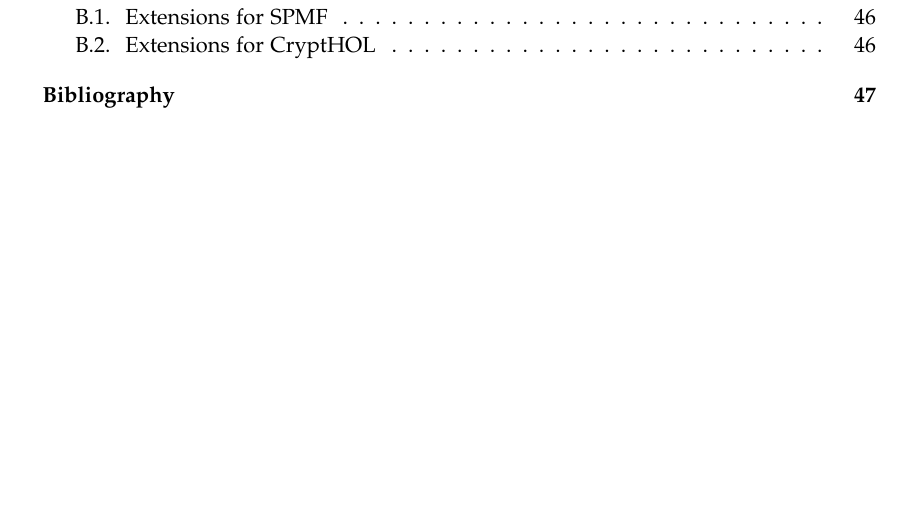
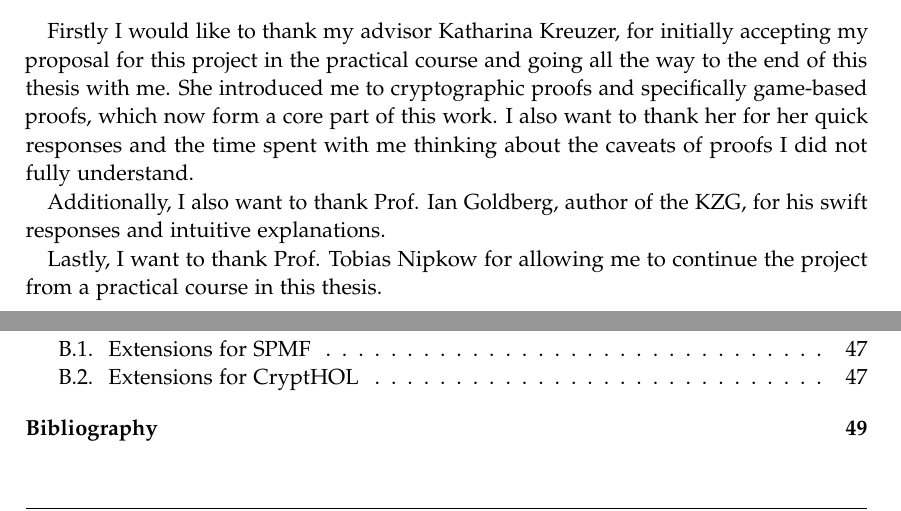
Before and after one commit to tobias-rothmann/Polynomial-Commitment-Schemes, a LaTeX thesis (docs/main.tex, which reads docs/pages/acknowledgments.tex): part of page 7 of 59 before the commit and two parts of pages 5 and 9 of 64 after it, the two joined at a grey line, cut at the place of the change, the shorter picture padded with empty space. Compiled offline with pdfLaTeX.

Commit message:
aknowledgements

```diff
--- a/docs/main.tex
+++ b/docs/main.tex
@@ -3,8 +3,8 @@
 \RequirePackage[l2tabu,orthodox]{nag}
 
 % TODO: decide if one-sided/two-sided
-%\documentclass[headsepline,footsepline,footinclude=false,fontsize=11pt,paper=a4,listof=totoc,bibliography=totoc,BCOR=12mm,DIV=12]{scrbook} % two-sided
-\documentclass[headsepline,footsepline,footinclude=false,oneside,fontsize=11pt,paper=a4,listof=totoc,bibliography=totoc]{scrbook} % one-sided
+\documentclass[headsepline,footsepline,footinclude=false,fontsize=11pt,paper=a4,listof=totoc,bibliography=totoc,BCOR=12mm,DIV=12]{scrbook} % two-sided
+%\documentclass[headsepline,footsepline,footinclude=false,oneside,fontsize=11pt,paper=a4,listof=totoc,bibliography=totoc]{scrbook} % one-sided
 
 % TODO: change citation style in settings
 \input{settings}
--- a/docs/pages/acknowledgments.tex
+++ b/docs/pages/acknowledgments.tex
@@ -10,5 +10,12 @@
 \vspace{10mm}
 
 %TODO: Acknowledgments
+Firstly I would like to thank my advisor Katharina Kreuzer, for initially accepting my proposal for this project in the practical course and going all the way to the end of this thesis with me. She introduced me to cryptographic proofs and specifically game-based proofs, which now form a core part of this work.
+I also want to thank her for her quick responses and the time spent with me thinking about the caveats of proofs I did not fully understand.
+
+Additionally, I also want to thank Prof. Ian Goldberg, author of the KZG, for his swift responses and intuitive explanations.
+
+Lastly, I want to thank Prof. Tobias Nipkow for allowing me to continue the project from a practical course in this thesis.
+
 
 \cleardoublepage{}
```
Also changed, not shown: docs/main.pdf.
